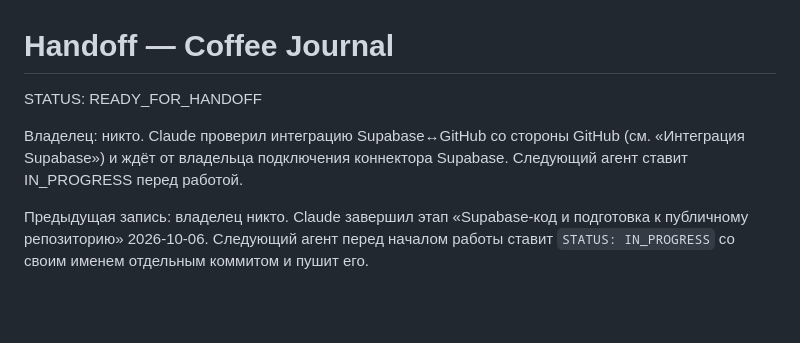
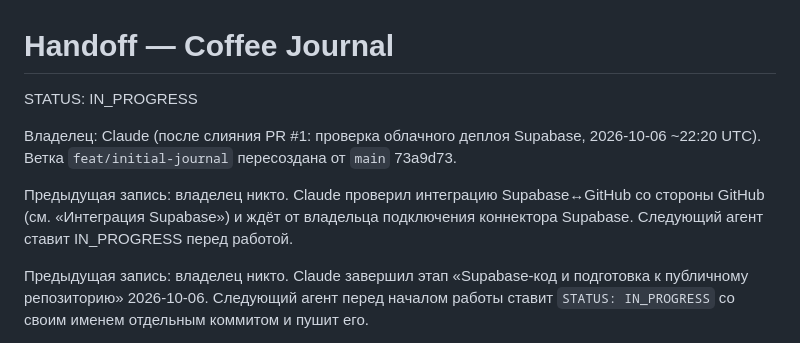
Before and after one commit to konst54/coffee-journal, a Markdown page: docs/HANDOFF.md, the part around the change. Rendered like a GitHub page; blank space fills up the shorter version.

Commit message:
docs: Claude claims branch after PR #1 merge
Co-Authored-By: Claude Opus 5.5 <noreply@anthropic.com>
Claude-Session: https://claude.ai/code/session_016EABLoqQeJUt9pctcJHWn7

```diff
--- a/docs/HANDOFF.md
+++ b/docs/HANDOFF.md
@@ -1,8 +1,10 @@
 # Handoff — Coffee Journal
 
-STATUS: READY_FOR_HANDOFF
+STATUS: IN_PROGRESS
 
-Владелец: никто. Claude проверил интеграцию Supabase↔GitHub со стороны GitHub (см. «Интеграция Supabase») и ждёт от владельца подключения коннектора Supabase. Следующий агент ставит IN_PROGRESS перед работой.
+Владелец: Claude (после слияния PR #1: проверка облачного деплоя Supabase, 2026-10-06 ~22:20 UTC). Ветка `feat/initial-journal` пересоздана от `main` 73a9d73.
+
+Предыдущая запись: владелец никто. Claude проверил интеграцию Supabase↔GitHub со стороны GitHub (см. «Интеграция Supabase») и ждёт от владельца подключения коннектора Supabase. Следующий агент ставит IN_PROGRESS перед работой.
 
 Предыдущая запись: владелец никто. Claude завершил этап «Supabase-код и подготовка к публичному репозиторию» 2026-10-06. Следующий агент перед началом работы ставит `STATUS: IN_PROGRESS` со своим именем отдельным коммитом и пушит его.
 
```
